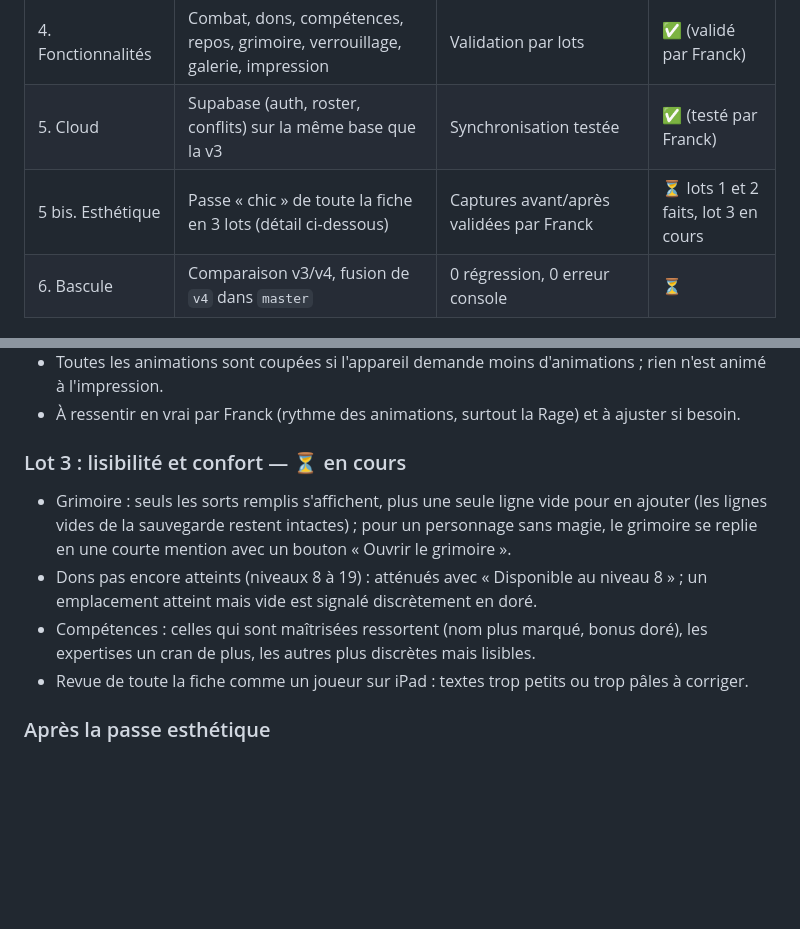
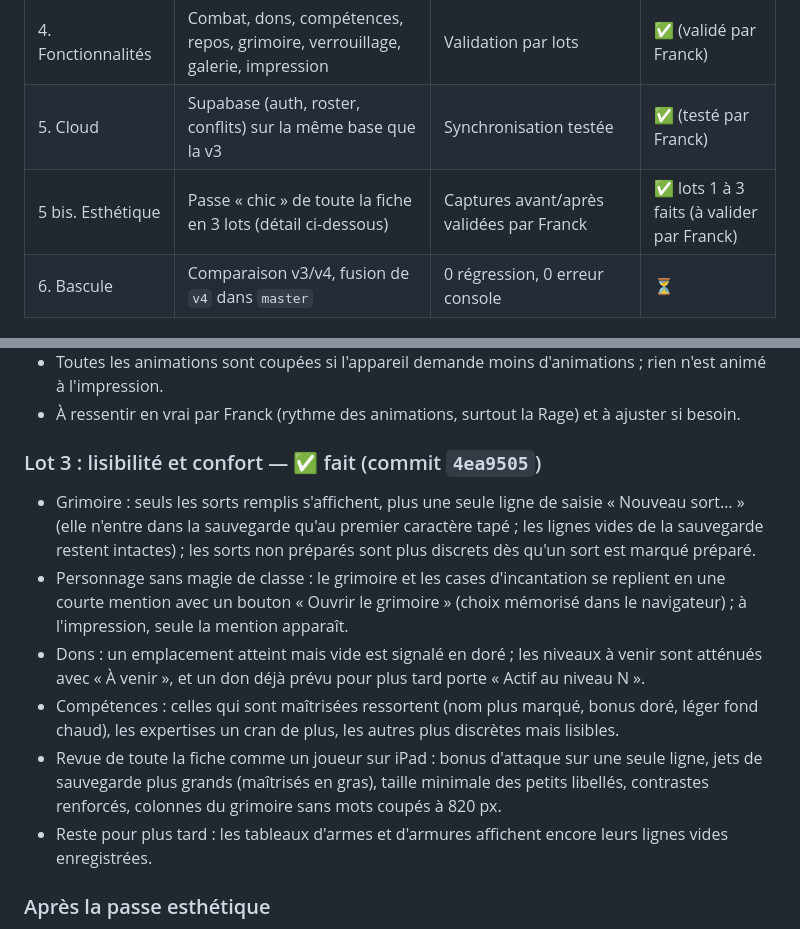
Before and after one commit to FranckV75/dnd2024-character-sheet, a Markdown page: docs/ROADMAP.md, 2 parts joined by grey strips. Drawn GitHub-style; blank space fills up the shorter version.

Commit message:
docs(roadmap): lot 3 done (commit 4ea9505)
Co-Authored-By: Claude Opus 5.5 <noreply@anthropic.com>

```diff
--- a/docs/ROADMAP.md
+++ b/docs/ROADMAP.md
@@ -10,7 +10,7 @@ Chaque étape se termine par un jalon validé par Franck.
 | 3. HTML & CSS        | 4 onglets, thèmes, tablette 768–1100 px, sans `!important` ni handlers inline            | Rendu validé à 820, 1024, 1280 px dans les 2 thèmes | ✅ (validé par Franck)                             |
 | 4. Fonctionnalités   | Combat, dons, compétences, repos, grimoire, verrouillage, galerie, impression            | Validation par lots                                 | ✅ (validé par Franck)                             |
 | 5. Cloud             | Supabase (auth, roster, conflits) sur la même base que la v3                             | Synchronisation testée                              | ✅ (testé par Franck)                              |
-| 5 bis. Esthétique    | Passe « chic » de toute la fiche en 3 lots (détail ci-dessous)                           | Captures avant/après validées par Franck            | ⏳ lots 1 et 2 faits, lot 3 en cours               |
+| 5 bis. Esthétique    | Passe « chic » de toute la fiche en 3 lots (détail ci-dessous)                           | Captures avant/après validées par Franck            | ✅ lots 1 à 3 faits (à valider par Franck)         |
 | 6. Bascule           | Comparaison v3/v4, fusion de `v4` dans `master`                                          | 0 régression, 0 erreur console                      | ⏳                                                  |
 
 ## Étape 5 bis : passe esthétique (avant la bascule)
@@ -50,16 +50,22 @@ un correcteur), puis vérifié à la main et commité localement sur `v4` (rien
 - Toutes les animations sont coupées si l'appareil demande moins d'animations ; rien n'est animé à l'impression.
 - À ressentir en vrai par Franck (rythme des animations, surtout la Rage) et à ajuster si besoin.
 
-### Lot 3 : lisibilité et confort — ⏳ en cours
+### Lot 3 : lisibilité et confort — ✅ fait (commit `4ea9505`)
 
-- Grimoire : seuls les sorts remplis s'affichent, plus une seule ligne vide pour en ajouter (les lignes
-  vides de la sauvegarde restent intactes) ; pour un personnage sans magie, le grimoire se replie en
-  une courte mention avec un bouton « Ouvrir le grimoire ».
-- Dons pas encore atteints (niveaux 8 à 19) : atténués avec « Disponible au niveau 8 » ; un emplacement
-  atteint mais vide est signalé discrètement en doré.
-- Compétences : celles qui sont maîtrisées ressortent (nom plus marqué, bonus doré), les expertises un
-  cran de plus, les autres plus discrètes mais lisibles.
-- Revue de toute la fiche comme un joueur sur iPad : textes trop petits ou trop pâles à corriger.
+- Grimoire : seuls les sorts remplis s'affichent, plus une seule ligne de saisie « Nouveau sort… » (elle
+  n'entre dans la sauvegarde qu'au premier caractère tapé ; les lignes vides de la sauvegarde restent
+  intactes) ; les sorts non préparés sont plus discrets dès qu'un sort est marqué préparé.
+- Personnage sans magie de classe : le grimoire et les cases d'incantation se replient en une courte
+  mention avec un bouton « Ouvrir le grimoire » (choix mémorisé dans le navigateur) ; à l'impression,
+  seule la mention apparaît.
+- Dons : un emplacement atteint mais vide est signalé en doré ; les niveaux à venir sont atténués avec
+  « À venir », et un don déjà prévu pour plus tard porte « Actif au niveau N ».
+- Compétences : celles qui sont maîtrisées ressortent (nom plus marqué, bonus doré, léger fond chaud),
+  les expertises un cran de plus, les autres plus discrètes mais lisibles.
+- Revue de toute la fiche comme un joueur sur iPad : bonus d'attaque sur une seule ligne, jets de
+  sauvegarde plus grands (maîtrisés en gras), taille minimale des petits libellés, contrastes renforcés,
+  colonnes du grimoire sans mots coupés à 820 px.
+- Reste pour plus tard : les tableaux d'armes et d'armures affichent encore leurs lignes vides enregistrées.
 
 ### Après la passe esthétique
 
```
